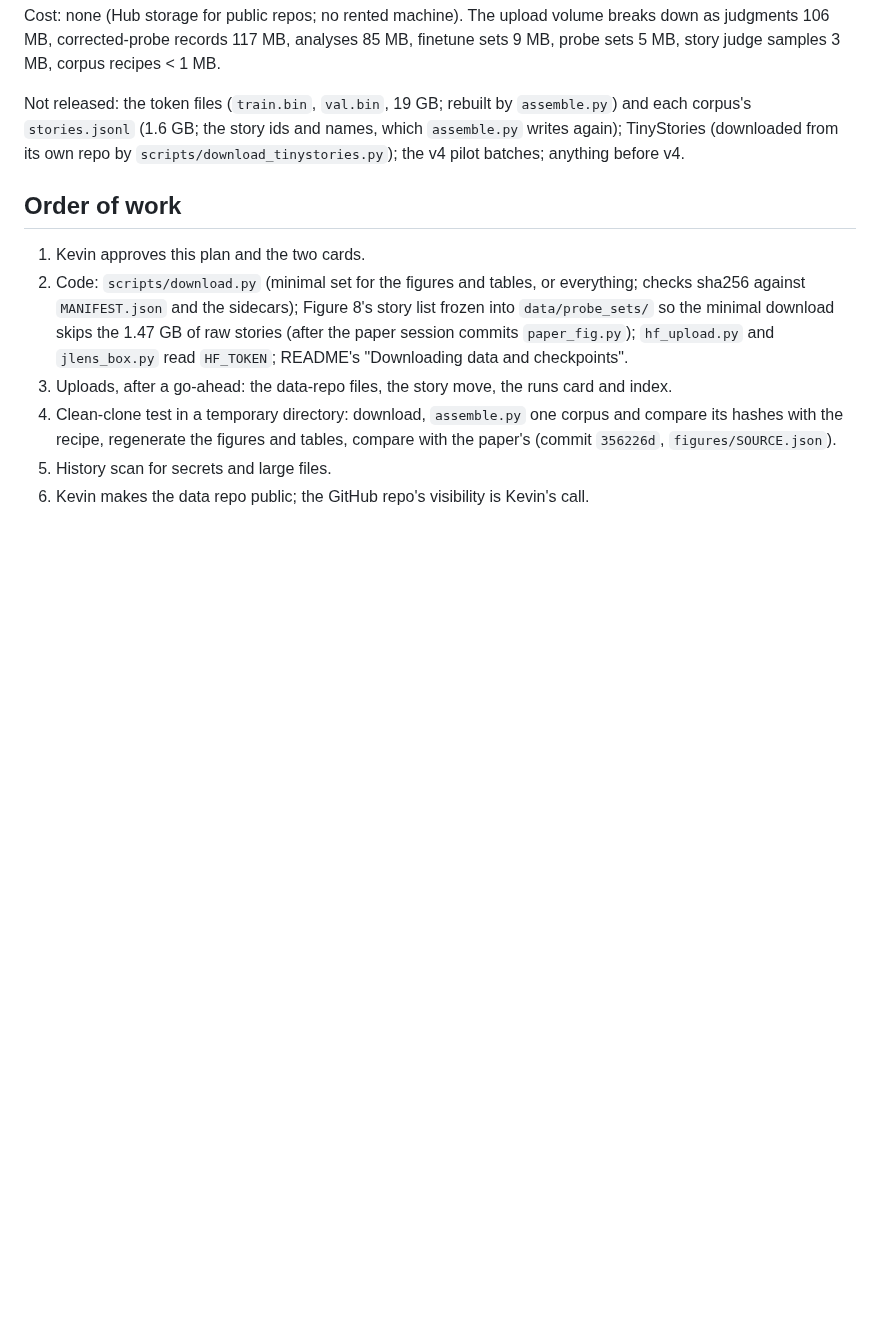
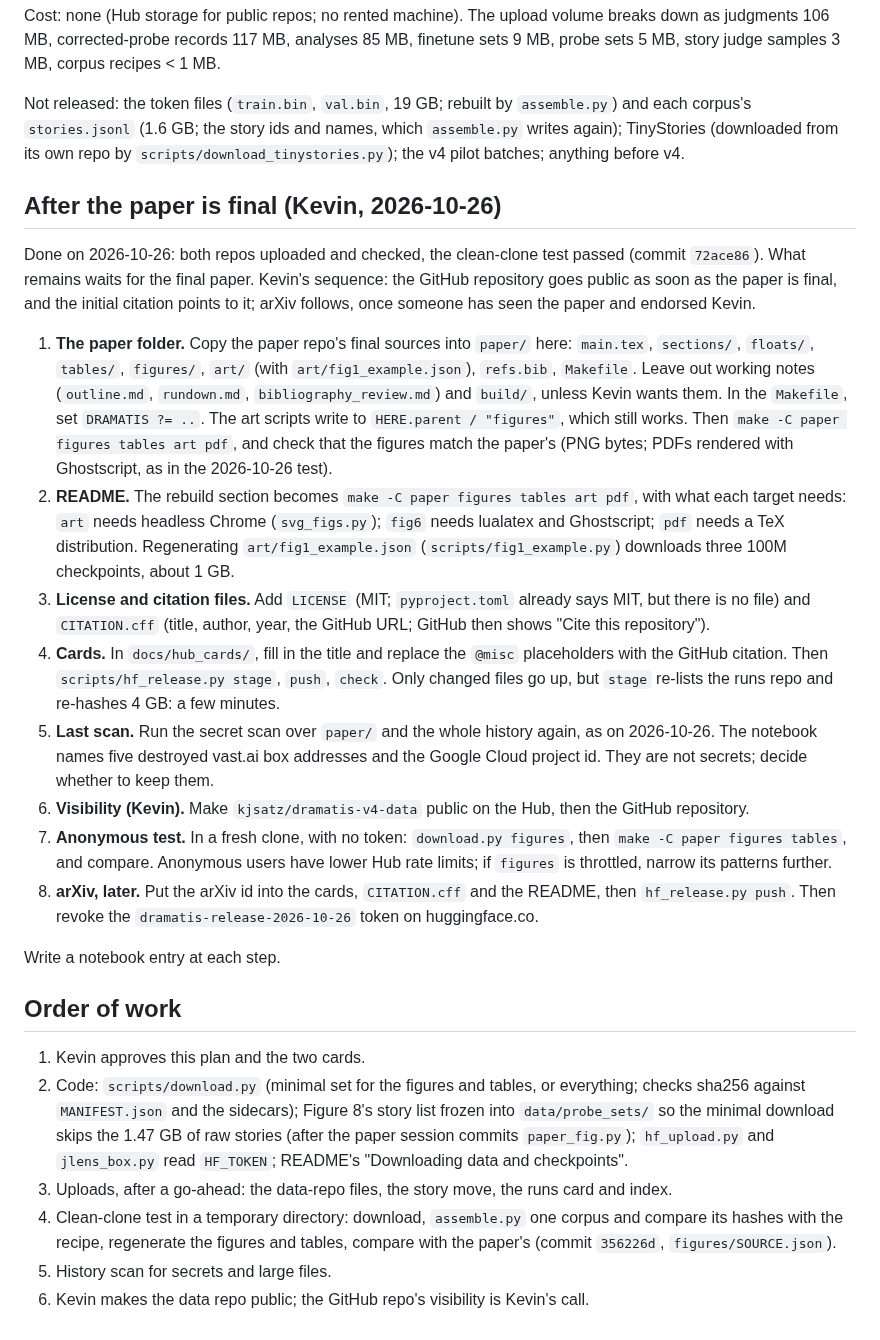
Before and after one commit to kjsatz/dramatis, a Markdown page: docs/2026-10-26_PLAN_release.md, the part around the change. Drawn GitHub-style; blank space fills up the shorter version.

Commit message:
Release plan: the steps after the paper is final (paper folder, README rebuild, LICENSE and CITATION.cff, cards, last scan, visibility, anonymous test, arXiv and token revocation)
Co-Authored-By: Claude Opus 5.5 <noreply@anthropic.com>

```diff
--- a/docs/2026-10-26_PLAN_release.md
+++ b/docs/2026-10-26_PLAN_release.md
@@ -96,6 +96,38 @@ each corpus's `stories.jsonl` (1.6 GB; the story ids and names, which `assemble.
 again); TinyStories (downloaded from its own repo by `scripts/download_tinystories.py`); the
 v4 pilot batches; anything before v4.
 
+## After the paper is final (Kevin, 2026-10-26)
+
+Done on 2026-10-26: both repos uploaded and checked, the clean-clone test passed (commit `72ace86`). What remains
+waits for the final paper. Kevin's sequence: the GitHub repository goes public as soon as the paper is final, and
+the initial citation points to it; arXiv follows, once someone has seen the paper and endorsed Kevin.
+
+1. **The paper folder.** Copy the paper repo's final sources into `paper/` here: `main.tex`, `sections/`,
+   `floats/`, `tables/`, `figures/`, `art/` (with `art/fig1_example.json`), `refs.bib`, `Makefile`. Leave out
+   working notes (`outline.md`, `rundown.md`, `bibliography_review.md`) and `build/`, unless Kevin wants them.
+   In the `Makefile`, set `DRAMATIS ?= ..`. The art scripts write to `HERE.parent / "figures"`, which still works.
+   Then `make -C paper figures tables art pdf`, and check that the figures match the paper's
+   (PNG bytes; PDFs rendered with Ghostscript, as in the 2026-10-26 test).
+2. **README.** The rebuild section becomes `make -C paper figures tables art pdf`, with what each target needs:
+   `art` needs headless Chrome (`svg_figs.py`); `fig6` needs lualatex and Ghostscript; `pdf` needs a TeX
+   distribution. Regenerating `art/fig1_example.json` (`scripts/fig1_example.py`) downloads three 100M checkpoints,
+   about 1 GB.
+3. **License and citation files.** Add `LICENSE` (MIT; `pyproject.toml` already says MIT, but there is no file) and
+   `CITATION.cff` (title, author, year, the GitHub URL; GitHub then shows "Cite this repository").
+4. **Cards.** In `docs/hub_cards/`, fill in the title and replace the `@misc` placeholders with the GitHub citation.
+   Then `scripts/hf_release.py stage`, `push`, `check`. Only changed files go up, but `stage` re-lists the runs repo
+   and re-hashes 4 GB: a few minutes.
+5. **Last scan.** Run the secret scan over `paper/` and the whole history again, as on 2026-10-26.
+   The notebook names five destroyed vast.ai box addresses and the Google Cloud project id. They are not secrets;
+   decide whether to keep them.
+6. **Visibility (Kevin).** Make `kjsatz/dramatis-v4-data` public on the Hub, then the GitHub repository.
+7. **Anonymous test.** In a fresh clone, with no token: `download.py figures`, then `make -C paper figures tables`,
+   and compare. Anonymous users have lower Hub rate limits; if `figures` is throttled, narrow its patterns further.
+8. **arXiv, later.** Put the arXiv id into the cards, `CITATION.cff` and the README, then `hf_release.py push`. Then
+   revoke the `dramatis-release-2026-10-26` token on huggingface.co.
+
+Write a notebook entry at each step.
+
 ## Order of work
 
 1. Kevin approves this plan and the two cards.
```
